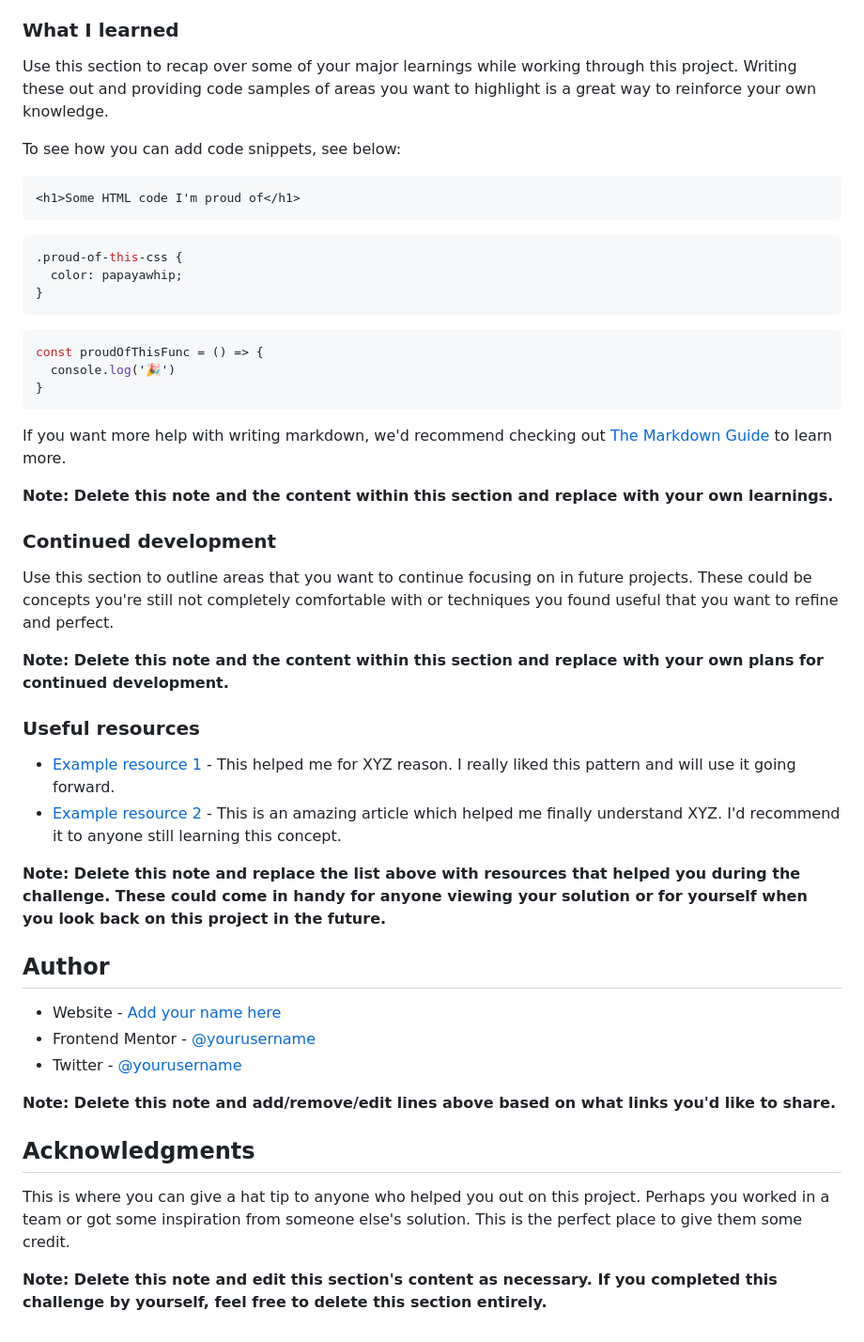
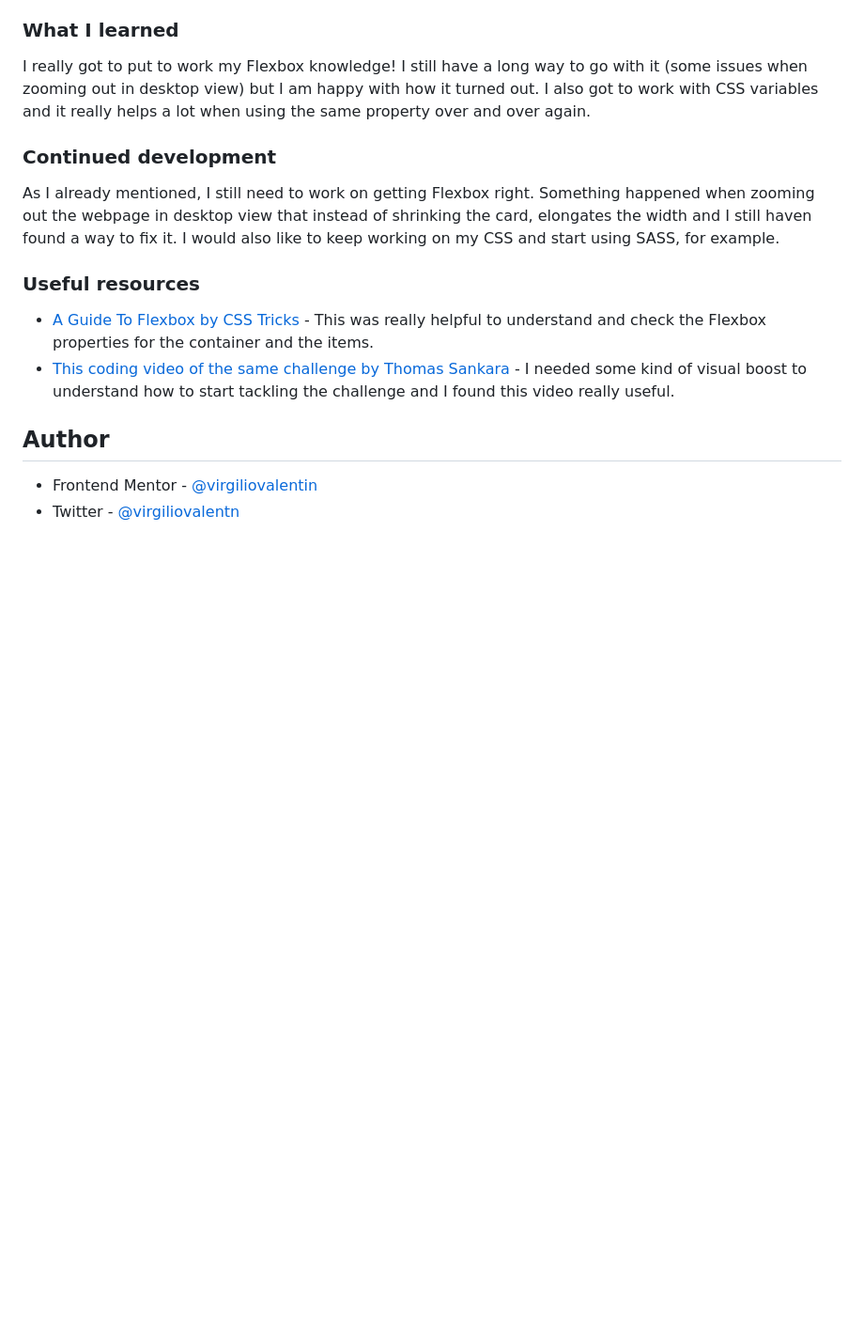
Before and after one commit to virgiliovalentin/html-css-playground, a Markdown page: stats-preview-card/README-template.md, the part around the change printed below. Shown: that part at 94% size. GitHub-like rendering; blank space fills up the shorter version.

````diff
--- a/stats-preview-card/README-template.md
+++ b/stats-preview-card/README-template.md
@@ -60,51 +47,18 @@ Then crop/optimize/edit your image however you like, add it to your project, and
 
 ### What I learned
 
-Use this section to recap over some of your major learnings while working through this project. Writing these out and providing code samples of areas you want to highlight is a great way to reinforce your own knowledge.
-
-To see how you can add code snippets, see below:
-
-```html
-<h1>Some HTML code I'm proud of</h1>
-```
-```css
-.proud-of-this-css {
-  color: papayawhip;
-}
-```
-```js
-const proudOfThisFunc = () => {
-  console.log('🎉')
-}
-```
-
-If you want more help with writing markdown, we'd recommend checking out [The Markdown Guide](https://www.markdownguide.org/) to learn more.
-
-**Note: Delete this note and the content within this section and replace with your own learnings.**
+I really got to put to work my Flexbox knowledge! I still have a long way to go with it (some issues when zooming out in desktop view) but I am happy with how it turned out. I also got to work with CSS variables and it really helps a lot when using the same property over and over again.
 
 ### Continued development
 
-Use this section to outline areas that you want to continue focusing on in future projects. These could be concepts you're still not completely comfortable with or techniques you found useful that you want to refine and perfect.
-
-**Note: Delete this note and the content within this section and replace with your own plans for continued development.**
+As I already mentioned, I still need to work on getting Flexbox right. Something happened when zooming out the webpage in desktop view that instead of shrinking the card, elongates the width and I still haven found a way to fix it. I would also like to keep working on my CSS and start using SASS, for example.
 
 ### Useful resources
 
-- [Example resource 1](https://www.example.com) - This helped me for XYZ reason. I really liked this pattern and will use it going forward.
-- [Example resource 2](https://www.example.com) - This is an amazing article which helped me finally understand XYZ. I'd recommend it to anyone still learning this concept.
-
-**Note: Delete this note and replace the list above with resources that helped you during the challenge. These could come in handy for anyone viewing your solution or for yourself when you look back on this project in the future.**
+- [A Guide To Flexbox by CSS Tricks](https://css-tricks.com/snippets/css/a-guide-to-flexbox/) - This was really helpful to understand and check the Flexbox properties for the container and the items.
+- [This coding video of the same challenge by Thomas Sankara](https://www.youtube.com/watch?v=2tlbKm8_4mg&t=951s) - I needed some kind of visual boost to understand how to start tackling the challenge and I found this video really useful.
 
 ## Author
 
-- Website - [Add your name here](https://www.your-site.com)
-- Frontend Mentor - [@yourusername](https://www.frontendmentor.io/profile/yourusername)
-- Twitter - [@yourusername](https://www.twitter.com/yourusername)
-
-**Note: Delete this note and add/remove/edit lines above based on what links you'd like to share.**
-
-## Acknowledgments
-
-This is where you can give a hat tip to anyone who helped you out on this project. Perhaps you worked in a team or got some inspiration from someone else's solution. This is the perfect place to give them some credit.
-
-**Note: Delete this note and edit this section's content as necessary. If you completed this challenge by yourself, feel free to delete this section entirely.**
+- Frontend Mentor - [@virgiliovalentin](https://www.frontendmentor.io/profile/virgiliovalentin)
+- Twitter - [@virgiliovalentn](https://www.twitter.com/virgiliovalentn)
````
Also changed, not shown: other parts of stats-preview-card/README-template.md (+4 -17 lines), stats-preview-card/README.md (added, +91 -0 lines), stats-preview-card/images/screenshot-desktop.png (added), stats-preview-card/images/screenshot-mobile.png (added).
